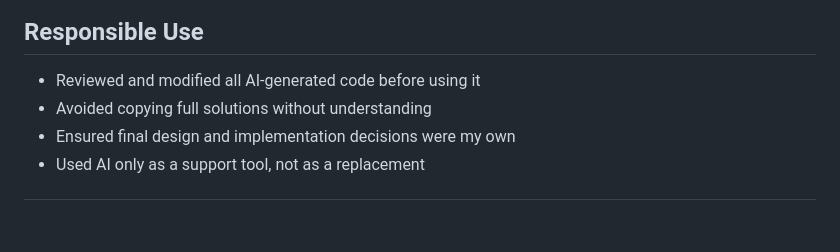
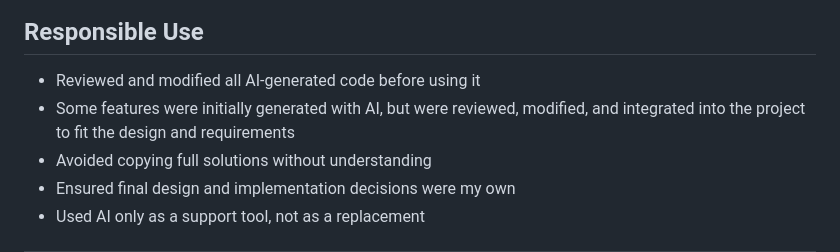
Before and after one commit to yasmieen-alshehri/202271660-YasmeenAlshehri-assignment4, a Markdown page: docs/ai-usage-report.md, the part around the change. Drawn GitHub-style; blank space fills up the shorter version.

Commit message:
improve ai-usage

```diff
--- a/docs/ai-usage-report.md
+++ b/docs/ai-usage-report.md
@@ -76,6 +76,7 @@
 ## Responsible Use
 
 - Reviewed and modified all AI-generated code before using it
+- Some features were initially generated with AI, but were reviewed, modified, and integrated into the project to fit the design and requirements
 - Avoided copying full solutions without understanding
 - Ensured final design and implementation decisions were my own
 - Used AI only as a support tool, not as a replacement
```
